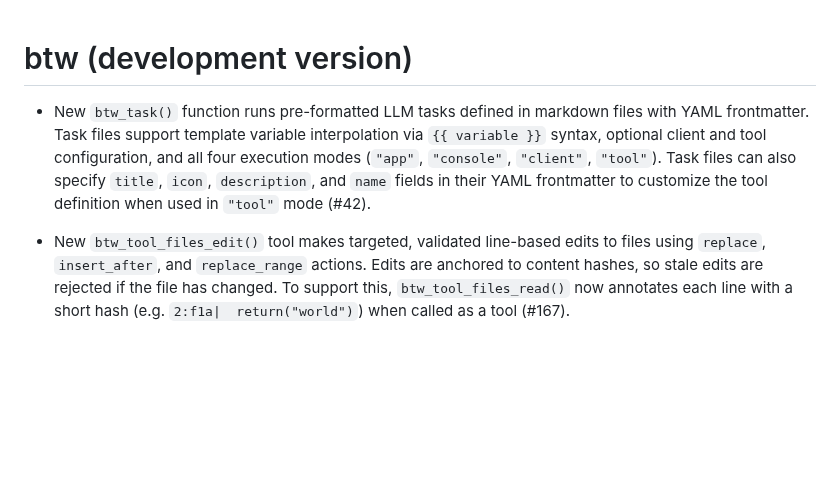
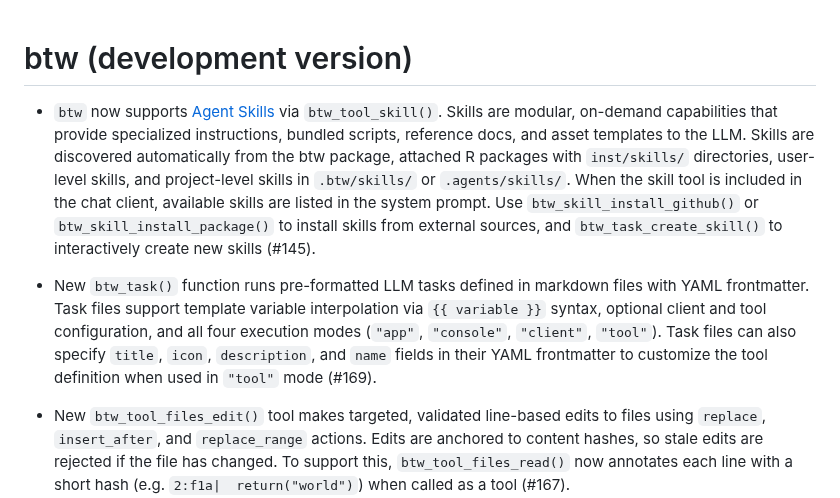
Before and after one commit to posit-dev/btw, a Markdown page: NEWS.md, the part around the change. GitHub-like rendering; blank space fills up the shorter version.

Commit message:
chore: Add NEWS item

```diff
--- a/NEWS.md
+++ b/NEWS.md
@@ -1,4 +1,15 @@
 # btw (development version)
+
+* `btw` now supports [Agent Skills](https://agentskills.io) via
+  `btw_tool_skill()`. Skills are modular, on-demand capabilities that provide
+  specialized instructions, bundled scripts, reference docs, and asset
+  templates to the LLM. Skills are discovered automatically from the btw
+  package, attached R packages with `inst/skills/` directories, user-level
+  skills, and project-level skills in `.btw/skills/` or `.agents/skills/`.
+  When the skill tool is included in the chat client, available skills are
+  listed in the system prompt. Use `btw_skill_install_github()` or
+  `btw_skill_install_package()` to install skills from external sources, and
+  `btw_task_create_skill()` to interactively create new skills (#145).
 
 * New `btw_task()` function runs pre-formatted LLM tasks defined in markdown
   files with YAML frontmatter. Task files support template variable
@@ -6,7 +17,7 @@
   configuration, and all four execution modes (`"app"`, `"console"`,
   `"client"`, `"tool"`). Task files can also specify `title`, `icon`,
   `description`, and `name` fields in their YAML frontmatter to customize
-  the tool definition when used in `"tool"` mode (#42).
+  the tool definition when used in `"tool"` mode (#169).
 
 * New `btw_tool_files_edit()` tool makes targeted, validated line-based edits
   to files using `replace`, `insert_after`, and `replace_range` actions. Edits
```
